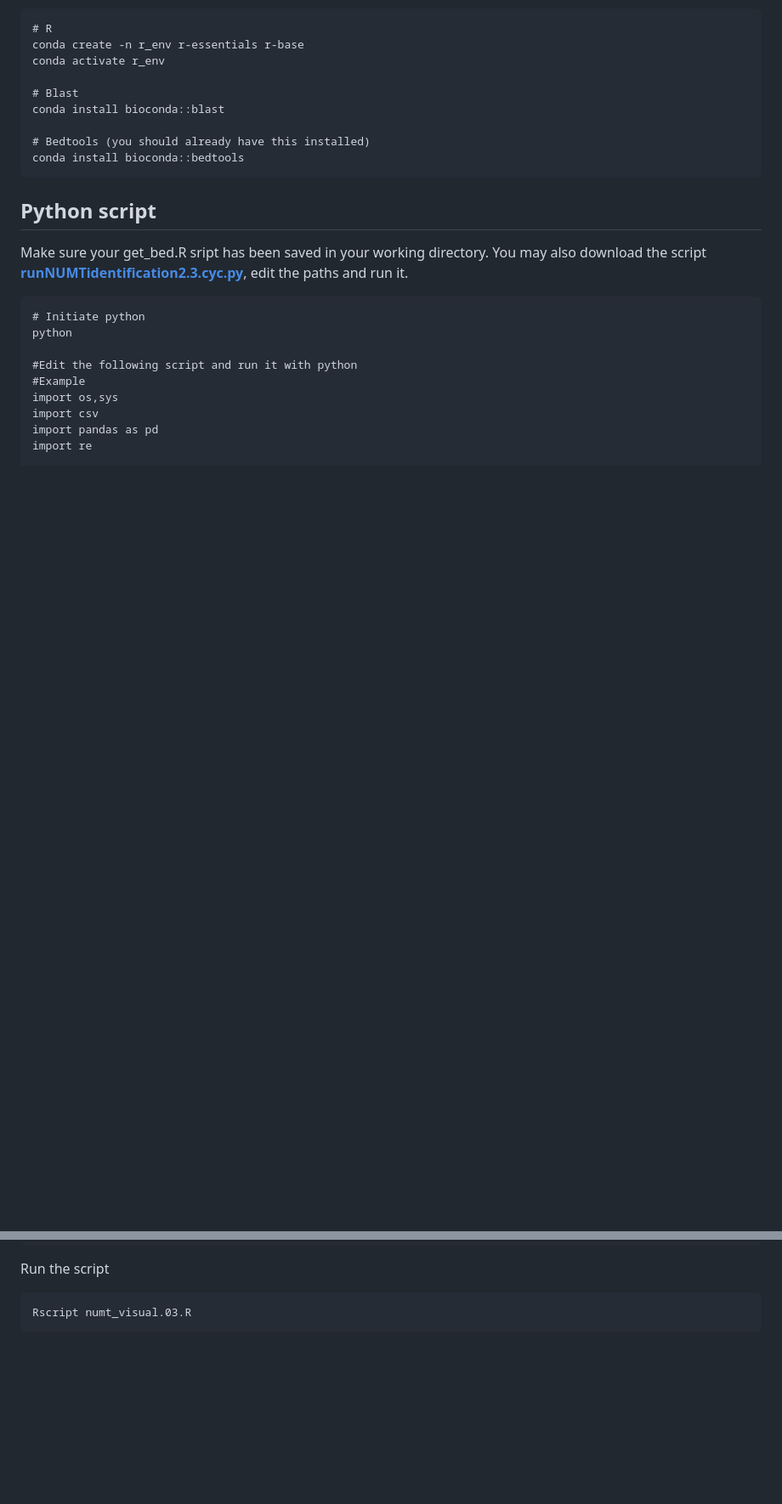
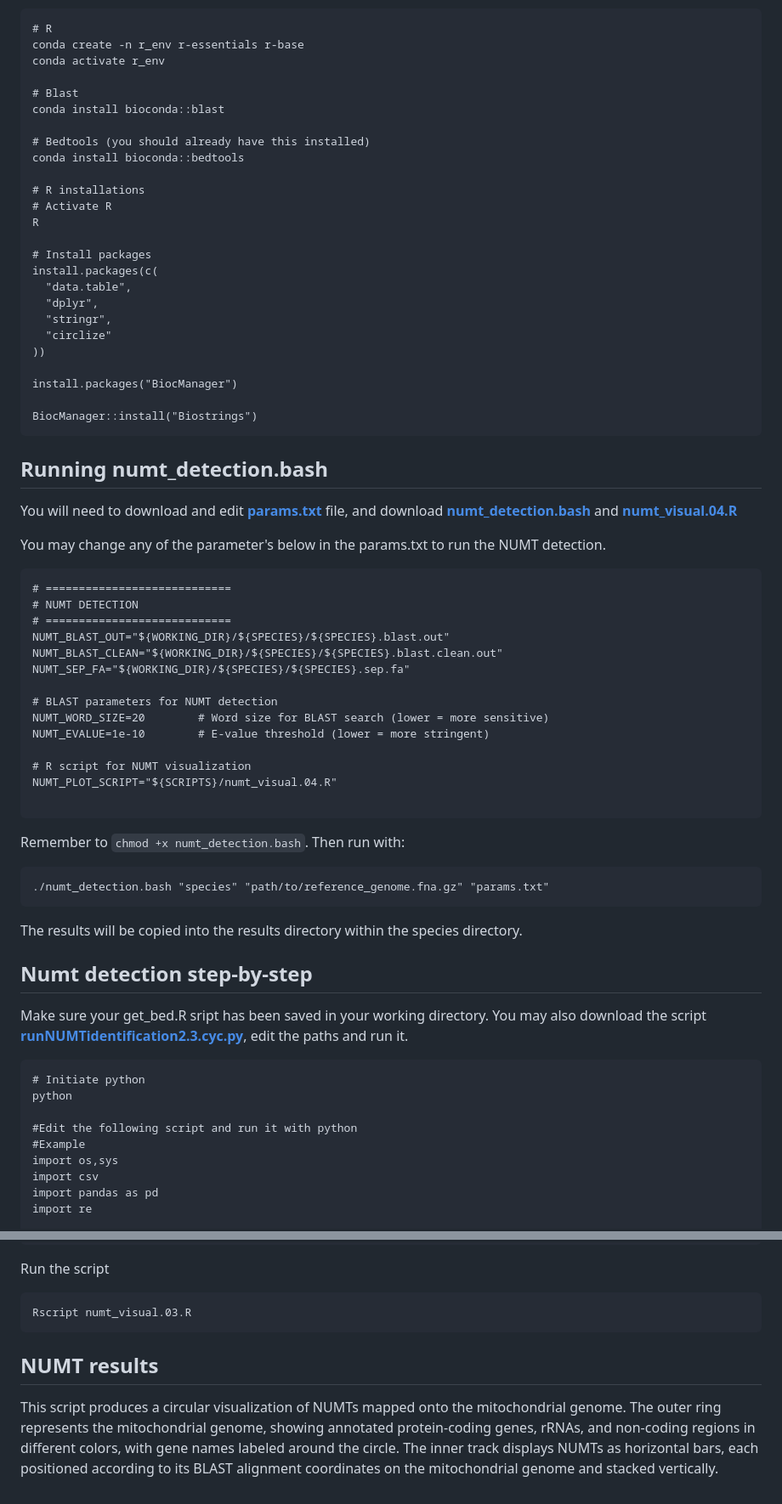
Before and after one commit to AureKylmanen/Swarmgenomics, a Markdown page: 09. NUMT Identification.md, 2 parts joined by grey strips. Shown at 85% size. Rendered like a GitHub page; blank space fills up the shorter version.

````diff
--- a/09. NUMT Identification.md
+++ b/09. NUMT Identification.md
@@ -20,9 +20,53 @@ conda install bioconda::blast
 
 # Bedtools (you should already have this installed)
 conda install bioconda::bedtools
+
+# R installations
+# Activate R
+R
+
+# Install packages
+install.packages(c(
+  "data.table",
+  "dplyr",
+  "stringr",
+  "circlize"
+))
+
+install.packages("BiocManager")
+
+BiocManager::install("Biostrings")
 ```
 
-## Python script
+## Running numt_detection.bash
+You will need to download and edit [**params.txt**](https://github.com/AureKylmanen/Swarmgenomics/blob/main/Parameters/params.txt) file, and download [**numt_detection.bash**](https://github.com/AureKylmanen/Swarmgenomics/blob/main/Scripts/numt_detection.bash) and [**numt_visual.04.R**](https://github.com/AureKylmanen/Swarmgenomics/blob/main/Scripts/numt_visual.04.R)
+
+You may change any of the parameter's below in the params.txt to run the NUMT detection.
+
+```
+# ============================
+# NUMT DETECTION
+# ============================
+NUMT_BLAST_OUT="${WORKING_DIR}/${SPECIES}/${SPECIES}.blast.out"
+NUMT_BLAST_CLEAN="${WORKING_DIR}/${SPECIES}/${SPECIES}.blast.clean.out"
+NUMT_SEP_FA="${WORKING_DIR}/${SPECIES}/${SPECIES}.sep.fa"
+
+# BLAST parameters for NUMT detection
+NUMT_WORD_SIZE=20        # Word size for BLAST search (lower = more sensitive)
+NUMT_EVALUE=1e-10        # E-value threshold (lower = more stringent)
+
+# R script for NUMT visualization
+NUMT_PLOT_SCRIPT="${SCRIPTS}/numt_visual.04.R"
+
+```
+
+Remember to ```chmod +x numt_detection.bash```. Then run with:
+```
+./numt_detection.bash "species" "path/to/reference_genome.fna.gz" "params.txt"
+```
+The results will be copied into the results directory within the species directory.
+
+## Numt detection step-by-step
 Make sure your get_bed.R sript has been saved in your working directory. You may also download the script [**runNUMTidentification2.3.cyc.py**](https://github.com/AureKylmanen/Swarmgenomics/blob/main/Scripts/runNUMTidentification2.3.cyc.py), edit the paths and run it.
 ```
 # Initiate python
@@ -112,3 +156,5 @@ Run the script
 ```
 Rscript numt_visual.03.R
 ```
+## NUMT results
+This script produces a circular visualization of NUMTs mapped onto the mitochondrial genome. The outer ring represents the mitochondrial genome, showing annotated protein-coding genes, rRNAs, and non-coding regions in different colors, with gene names labeled around the circle. The inner track displays NUMTs as horizontal bars, each positioned according to its BLAST alignment coordinates on the mitochondrial genome and stacked vertically.
````
